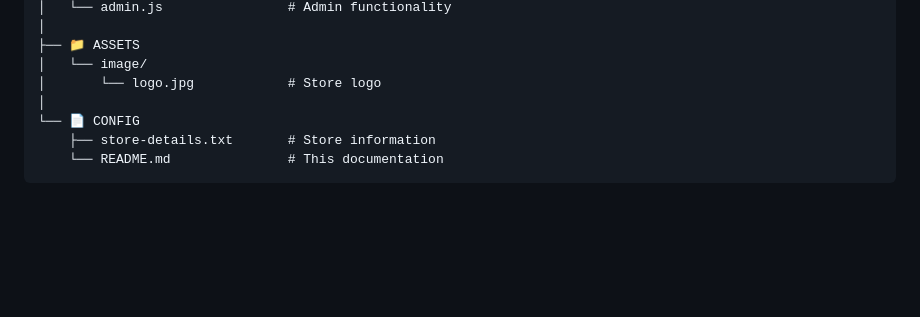
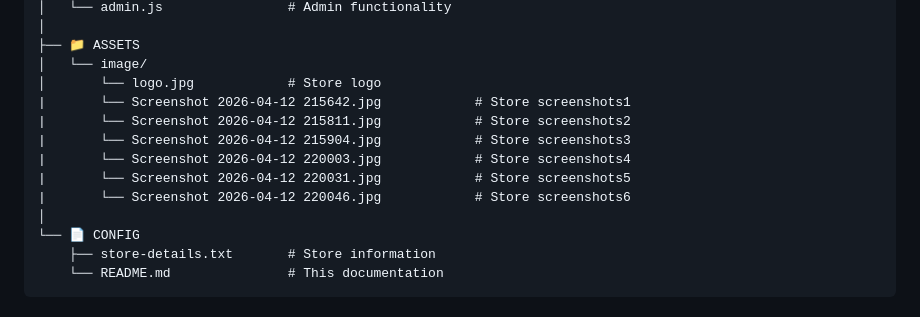
Before and after one commit to ahmed200-em/monalisa-store, a Markdown page: README.md, the part around the change. GitHub-like rendering; blank space fills up the shorter version.

Commit message:
lastlast

```diff
--- a/README.md
+++ b/README.md
@@ -20,6 +20,12 @@ monalisa store/
 ├── 📁 ASSETS
 │   └── image/
 │       └── logo.jpg            # Store logo
+|       └── Screenshot 2026-04-12 215642.jpg            # Store screenshots1
+|       └── Screenshot 2026-04-12 215811.jpg            # Store screenshots2
+|       └── Screenshot 2026-04-12 215904.jpg            # Store screenshots3
+|       └── Screenshot 2026-04-12 220003.jpg            # Store screenshots4
+|       └── Screenshot 2026-04-12 220031.jpg            # Store screenshots5
+|       └── Screenshot 2026-04-12 220046.jpg            # Store screenshots6
 │
 └── 📄 CONFIG
     ├── store-details.txt       # Store information
```
